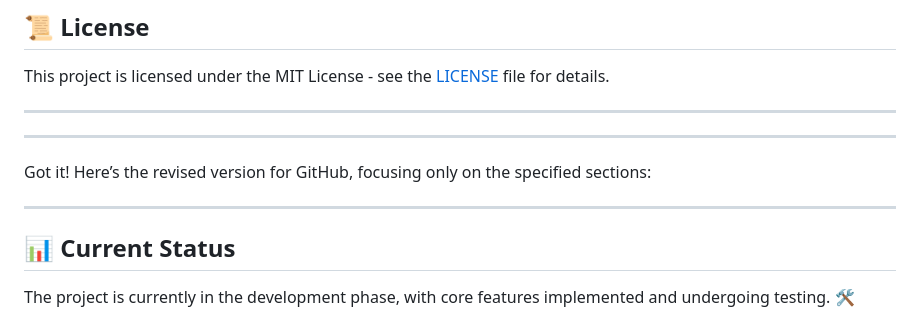
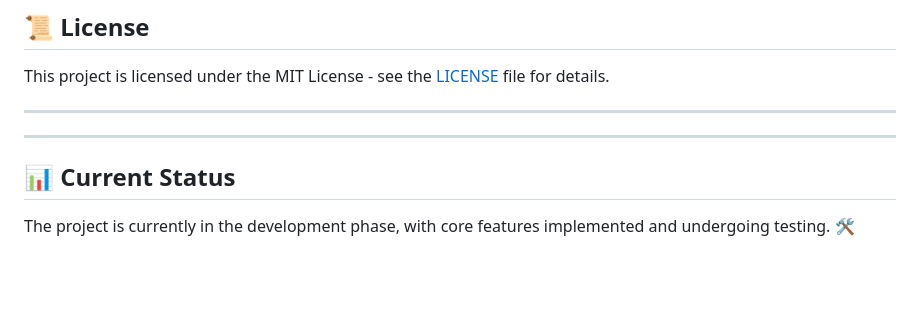
Before and after one commit to abhisek2004/LEARNING-PROJECT-1, a Markdown page: README.md, the part around the change. Drawn GitHub-style; blank space fills up the shorter version.

```diff
--- a/README.md
+++ b/README.md
@@ -106,9 +106,6 @@ This project is licensed under the MIT License - see the [LICENSE](LICENSE) file
 ---
 
 ---
-  Got it! Here’s the revised version for GitHub, focusing only on the specified sections:
-
----
 
 ## 📊 Current Status
 The project is currently in the development phase, with core features implemented and undergoing testing. 🛠️
```
